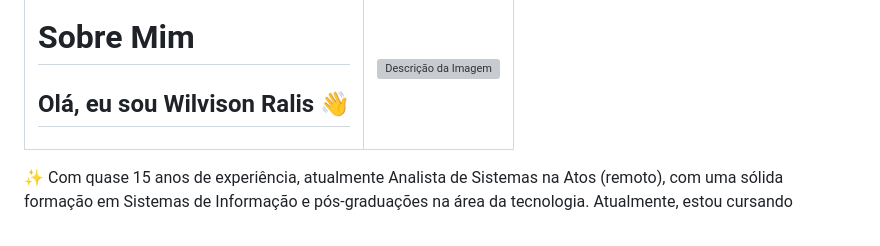
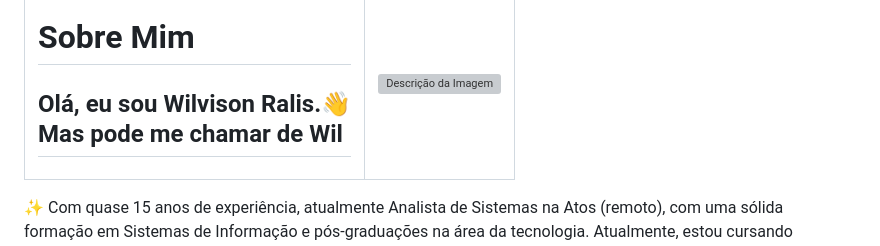
Before and after one commit to wilvison/wilvison.github.io, a Markdown page: README.md, the part around the change. Rendered like a GitHub page; grey boxes are pictures that could not be loaded.

```diff
--- a/README.md
+++ b/README.md
@@ -4,7 +4,7 @@
   <td style="border: none; text-align: center; vertical-align: middle; padding-right: 20px;">
       <p>
         <h1> Sobre Mim </h1>
-        <h2>  Olá, eu sou Wilvison Ralis 👋 </h2>
+        <h2>  Olá, eu sou Wilvison Ralis.👋 <br/> Mas pode me chamar de Wil</h2>
 </p>
     </td>
       <td style="border: none; text-align: center; vertical-align: middle;">
```
